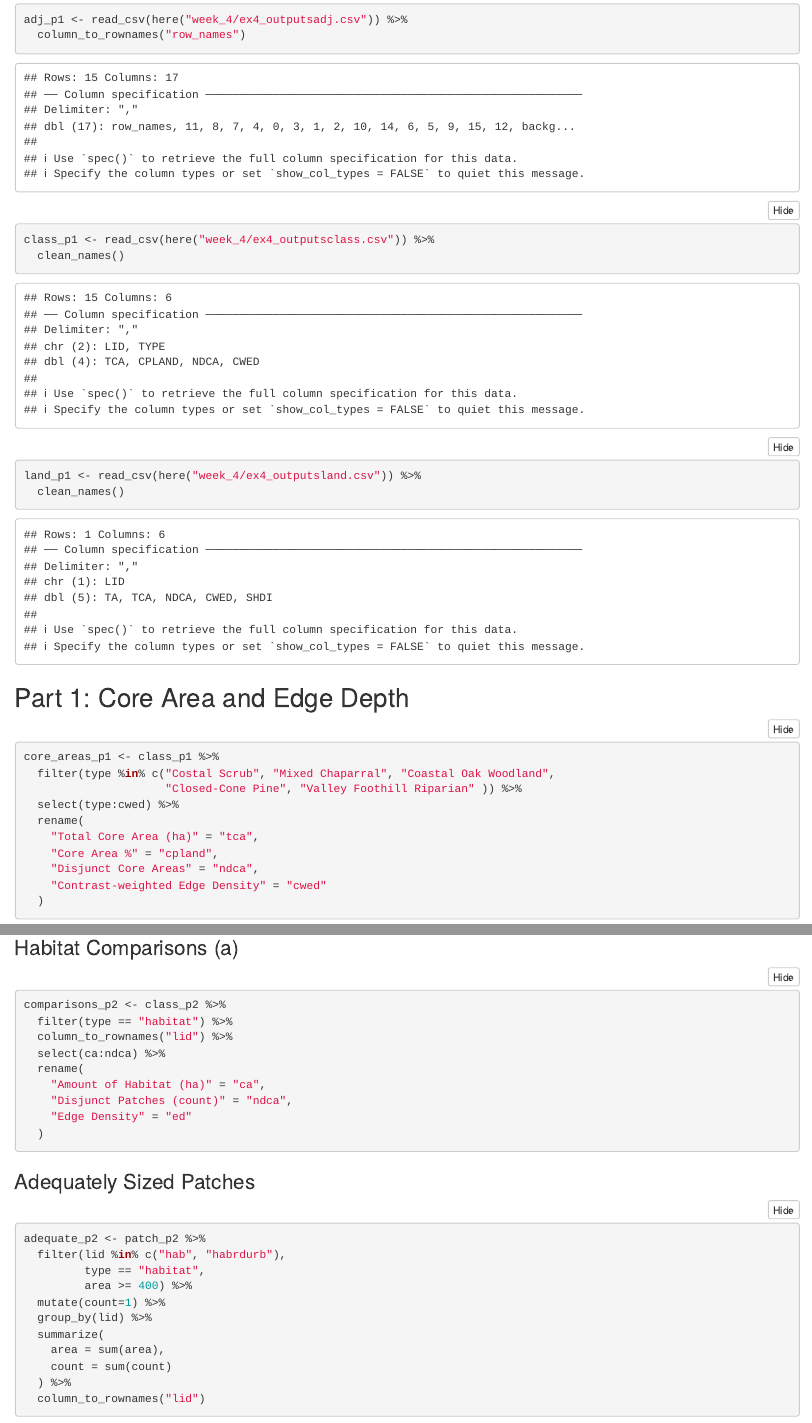
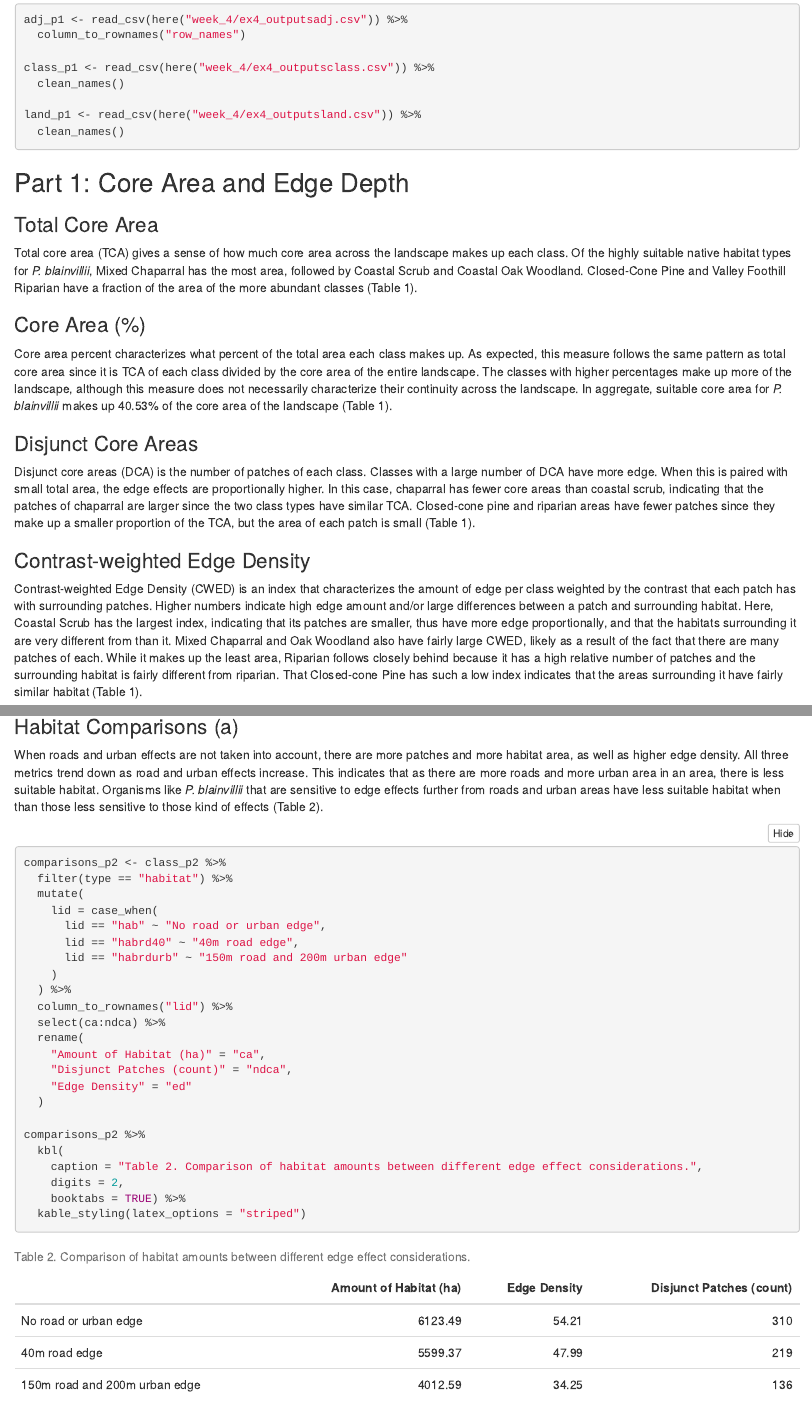
Before and after one commit to brirose/esm215, an R Markdown document (week_4/ex4_bbaker.Rmd): the page in a window 1100 px wide, from 150 px down, and a second part further down, joined at a grey line. Rendered offline with R 4.5, knitr and Pandoc, with nearby package versions; folded parts are opened; some code elsewhere in the file could not run offline; column names are cleaned by a stand-in for the janitor package.

Commit message:
asignment 4 complete

````diff
--- a/week_4/ex4_bbaker.Rmd
+++ b/week_4/ex4_bbaker.Rmd
@@ -8,7 +8,9 @@ output:
 ---
 
 ```{r setup, include=FALSE}
-knitr::opts_chunk$set(echo = TRUE)
+knitr::opts_chunk$set(echo = TRUE,
+                      message = FALSE,
+                      warning = FALSE)
 
 library(tidyverse)
 library(here)
@@ -33,14 +35,30 @@ land_p1 <- read_csv(here("week_4/ex4_outputsland.csv")) %>%
 
 ## Part 1: Core Area and Edge Depth
 
+### Total Core Area
+
+Total core area (TCA) gives a sense of how much core area across the landscape makes up each class. Of the highly suitable native habitat types for *P. blainvillii*, Mixed Chaparral has the most area, followed by Coastal Scrub and Coastal Oak Woodland. Closed-Cone Pine and Valley Foothill Riparian have a fraction of the area of the more abundant classes (Table 1).
+
+
+### Core Area (%)
+
+Core area percent characterizes what percent of the total area each class makes up. As expected, this measure follows the same pattern as total core area since it is TCA of each class divided by the core area of the entire landscape. The classes with higher percentages make up more of the landscape, although this measure does not necessarily characterize their continuity across the landscape. In aggregate, suitable core area for *P. blainvillii* makes up 40.53% of the core area of the landscape (Table 1).
+
+
+### Disjunct Core Areas
+
+Disjunct core areas (DCA) is the number of patches of each class. Classes with a large number of DCA have more edge. When this is paired with small total area, the edge effects are proportionally higher. In this case, chaparral has fewer core areas than coastal scrub, indicating that the patches of chaparral are larger since the two class types have similar TCA. Closed-cone pine and riparian areas have fewer patches since they make up a smaller proportion of the TCA, but the area of each patch is small (Table 1).
+
+
+### Contrast-weighted Edge Density
+
+Contrast-weighted Edge Density (CWED) is an index that characterizes the amount of edge per class weighted by the contrast that each patch has with surrounding patches. Higher numbers indicate high edge amount and/or large differences between a patch and surrounding habitat. Here, Coastal Scrub has the largest index, indicating that its patches are smaller, thus have more edge proportionally, and that the habitats surrounding it are very different from than it. Mixed Chaparral and Oak Woodland also have fairly large CWED, likely as a result of the fact that there are many patches of each. While it makes up the least area, Riparian follows closely behind because it has a high relative number of patches and the surrounding habitat is fairly different from riparian. That Closed-cone Pine has such a low index indicates that the areas surrounding it have fairly similar habitat (Table 1).
+
+
 ```{r ce_depth}
 
 core_areas_p1 <- class_p1 %>%
-  filter(type %in% c("Costal Scrub", "Mixed Chaparral", "Coastal Oak Woodland",
-                     "Closed-Cone Pine", "Valley Foothill Riparian" )) %>%
+  filter(type %in% c("Coastal Scrub", "Mixed Chaparral", "Coastal Oak Woodland","Closed-Cone Pine", "Valley Foothill Riparian" )) %>%
   select(type:cwed) %>%
   rename(
     "Total Core Area (ha)" = "tca",
-    "Core Area %" = "cpland",
-    "Disjunct Core Areas" = "ndca",
-    "Contrast-weighted Edge Density" = "cwed"
@@ -64,13 +93,20 @@ patch_p2 <- read_csv(here("week_4/ex4_outputs2patch.csv")) %>%
 
 ```
 
-
 ### Habitat Comparisons (a)
 
+When roads and urban effects are not taken into account, there are more patches and more habitat area, as well as higher edge density. All three metrics trend down as road and urban effects increase. This indicates that as there are more roads and more urban area in an area, there is less suitable habitat. Organisms like *P. blainvillii* that are sensitive to edge effects further from roads and urban areas have less suitable habitat when than those less sensitive to those kind of effects (Table 2).
 ```{r}
 
 comparisons_p2 <- class_p2 %>%
   filter(type == "habitat") %>%
+  mutate(
+    lid = case_when(
+      lid == "hab" ~ "No road or urban edge",
+      lid == "habrd40" ~ "40m road edge",
+      lid == "habrdurb" ~ "150m road and 200m urban edge"
+    )
+  ) %>%
   column_to_rownames("lid") %>%
   select(ca:ndca) %>%
   rename(
@@ -79,11 +115,20 @@ comparisons_p2 <- class_p2 %>%
     "Edge Density" = "ed"
   )
 
+comparisons_p2 %>%
+  kbl(
+    caption = "Table 2. Comparison of habitat amounts between different edge effect considerations.",
+    digits = 2,
+    booktabs = TRUE) %>%
+  kable_styling(latex_options = "striped")
 
 ```
 
 
-### Adequately Sized Patches
+
+### Adequately Sized Patches (b)
+
+Consideration of road an urban effects reduces the total area of large enough patches (at least 200 ha) by eliminating one of the possible patches that is available when these effects are not considered. If road and urban effects were not taken into consideration and that patch were chosen as a protected area, the likelihood of it having a successful population of *P. blainvillii* is low. Especially when sensitive species are targets, it is imperative to consider road and urban effects in making decisions about core conservation area (Table 3).
 
 ```{r}
 
@@ -91,4 +136,3 @@ adequate_p2 <- patch_p2 %>%
   filter(lid %in% c("hab", "habrdurb"),
          type == "habitat",
          area >= 400) %>%
-  mutate(count=1) %>%
````
Also changed, not shown: week_4/ex4_bbaker.html (added), week_4/ex4_bbaker.Rmd (25 more changed lines).
